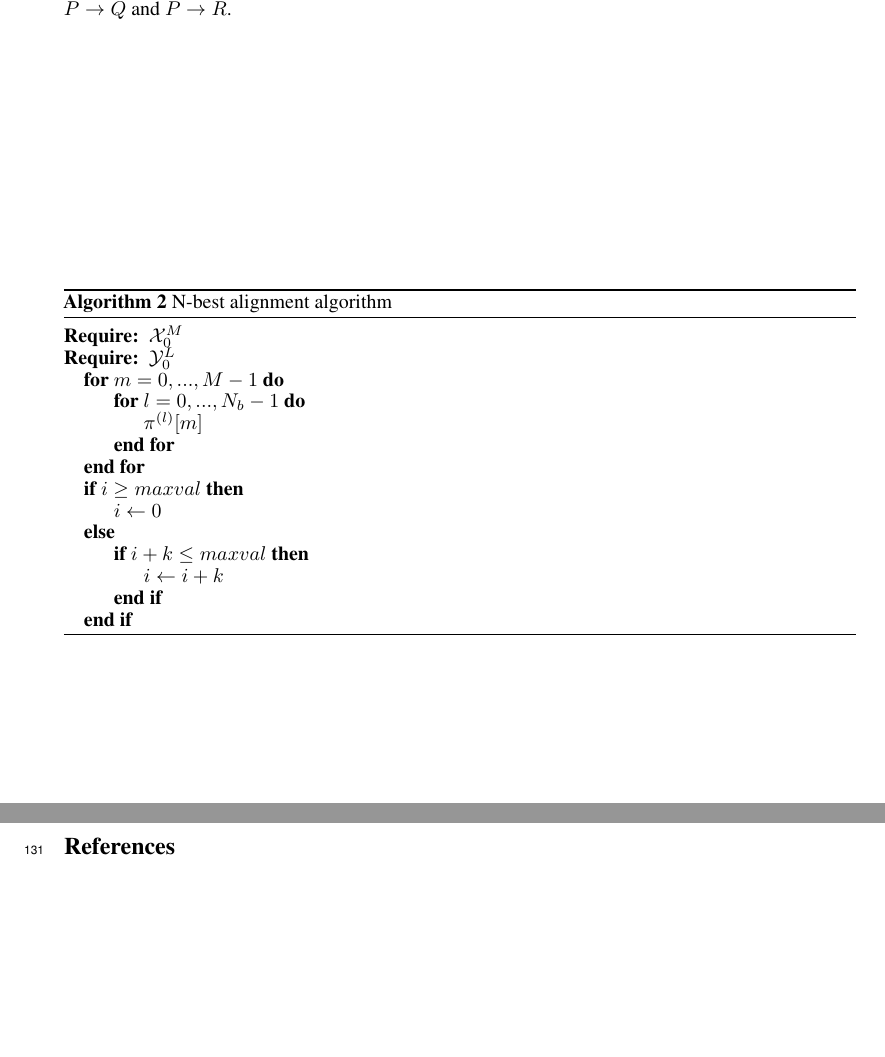
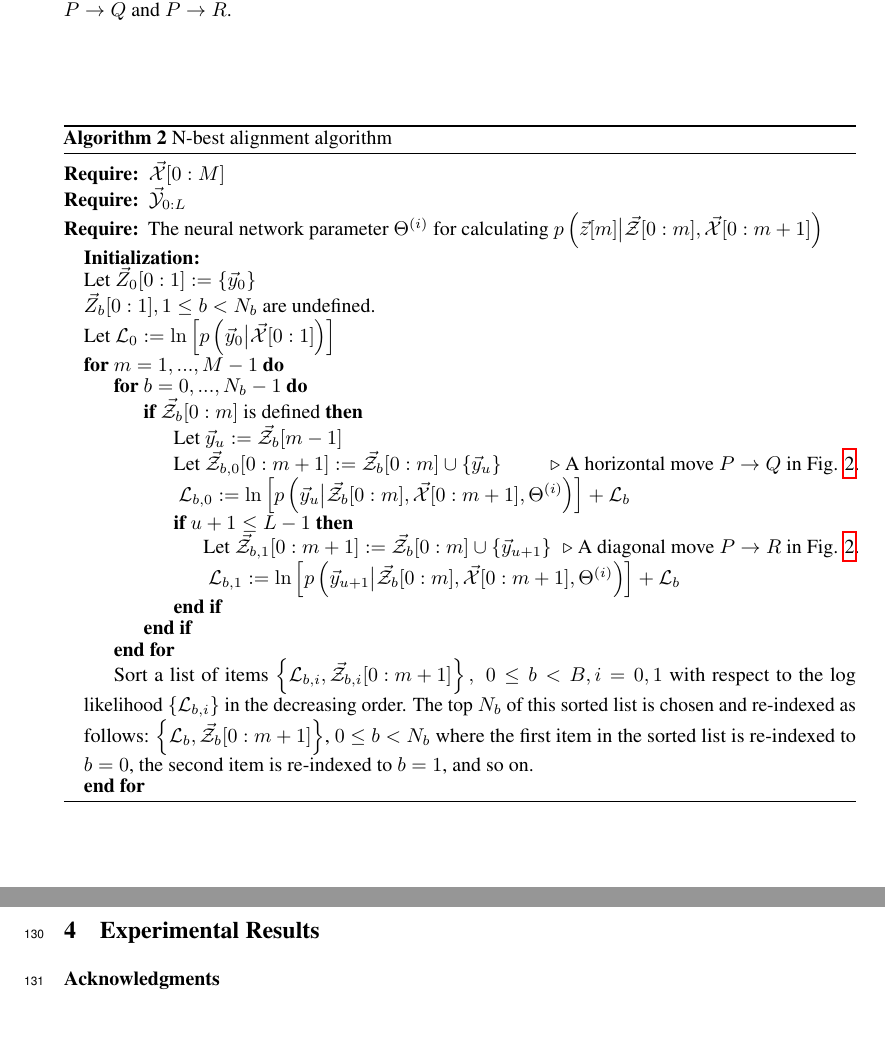
Before and after one commit to Okrio/papers-1, a LaTeX paper (none_feedback_sequence_classifier/doc/main.tex): two parts of pages 6 and 7 of 8 before the commit and two parts of pages 6 and 7 of 9 after it, joined at a grey line, cut so that both start at the same text, the shorter picture padded with empty space. Compiled offline with pdfLaTeX.

Commit message:
Adds figures

```diff
--- a/none_feedback_sequence_classifier/doc/main.tex
+++ b/none_feedback_sequence_classifier/doc/main.tex
@@ -18,11 +18,13 @@
 \usepackage{url}            % simple URL typesetting
 \usepackage{booktabs}       % professional-quality tables
 \usepackage{amsfonts}       % blackboard math symbols
+\usepackage{amsmath}
 \usepackage{nicefrac}       % compact symbols for 1/2, etc.
 \usepackage{microtype}      % microtypography
 \usepackage{tikz,placeins}
 \usepackage{subcaption}
 \usepackage{algorithm}
+\usepackage{mathrsfs}
 \usepackage{algpseudocode}
 %\usepackage[caption = false]{subfig}
 \usepackage{amssymb,amsmath,bm}
@@ -554,28 +560,55 @@ the Viterbi alignment algorithm to find the alignment information.
   \caption{N-best alignment algorithm}
   \begin{algorithmic}
 
-  \Require {$\mathcal{X}_0^{M}$}
-  \Require {$\mathcal{Y}_0^{L}$}
+  \Require {$\vec{\mathcal{X}}[0:M]$}
+  \Require {$\mathcal{\vec{Y}}_{0:L}$}
+  \Require {The neural network parameter $\Theta^{\left(i\right)}$ for calculating
+      $p\left(\vec{z}[m] \big|
+      \mathcal{\vec{Z}}[0:m], \mathcal{\vec{X}}[0:m+1]\right)$}
 
-  \For {$m = 0, . . . , M-1$}
-    \For {$l = 0, . . . , N_b-1$}
-      \State {$\pi^{(l)}[m]$}
+  \State {\textbf{Initialization:}}
+  \State {Let $\vec{Z}_0[0:1] := \left\{ \vec{y}_0 \right\}  $}
+  \State {$\vec{Z}_b[0:1], 1 \le b < N_b$ are undefined.}
+  \State {Let $\mathcal{L}_{0} := \ln \left[
+        p \left(\vec{y}_{0} \big|
+            \vec{\mathcal{X}}[0:1]\right)  \right]$}
+  \For {$m = 1, . . . , M-1$}
+    \For {$b = 0, . . . , N_b-1$}
+      \If {$\vec{\mathcal{Z}}_{b}[0:m]$ is defined}
+        \State {Let $\vec{y}_u := \mathcal{\vec{Z}}_{b}[m-1] $}
+        \State {Let $\vec{\mathcal{Z}}_{b, 0}[0:m+1] := \vec{\mathcal{Z}}_{b}[0:m]
+                \cup \left\{ \vec{y}_u  \right\}  $}
+            \Comment {A horizontal move $P \rightarrow Q$ in Fig. \ref{fig:path_alignment}}.
+        \State {
+              $\mathcal{L}_{b,0} := \ln \left[
+                  p \left(\vec{y}_{u} \big|
+                      \vec{\mathcal{Z}}_b[0:m],
+                      \vec{\mathcal{X}}[0:m+1], \Theta^{(i)}\right)  \right]
+                  + \mathcal{L}_b$}
+
+        \If {$u+1 \le  L - 1$}
+          \State {Let $\vec{\mathcal{Z}}_{b, 1}[0:m+1] := \vec{\mathcal{Z}}_{b}[0:m] \cup \left\{ \vec{y}_{u+1}  \right\}  $}
+              \Comment {A diagonal move $P \rightarrow R$ in Fig. \ref{fig:path_alignment}}.
+          \State  {
+              $\mathcal{L}_{b,1} := \ln \left[
+                  p \left(\vec{y}_{u+1} \big|
+                      \vec{\mathcal{Z}}_b[0:m], \vec{\mathcal{X}}[0:m+1], \Theta^{(i)}\right)  \right]
+                          + \mathcal{L}_b$}
+      \EndIf
+      \EndIf
     \EndFor
+    \State {Sort a list of items
+    $\left\{\mathcal{L}_{b, i}, \vec{\mathcal{Z}}_{b, i}[0:m+1] \right\}, \; 0 \le b < B, i = 0, 1$
+    with respect to the log likelihood $\left\{\mathcal{L}_{b, i}\right\}$
+    in the decreasing order. The top $N_b$ of this sorted list is chosen and re-indexed as
+    follows:
+    $\left\{\mathcal{L}_{b}, \vec{\mathcal{Z}}_{b}[0:m+1] \right\}$, $0 \le b < N_b$}
+    where the first item in the sorted list is re-indexed to $b=0$,
+    the second item is re-indexed to $b=1$, and so on.
   \EndFor
-
-  \If {$i\geq maxval$}
-      \State $i\gets 0$
-  \Else
-      \If {$i+k\leq maxval$}
-          \State $i\gets i+k$
-      \EndIf
-  \EndIf
   \label{algorithm:n_best_alignment}
   \end{algorithmic}
 \end{algorithm}
-
-
-
 
 
 \section{Experimental Results}
```
Also changed, not shown: none_feedback_sequence_classifier/doc/main.tex (6 more changed lines).
